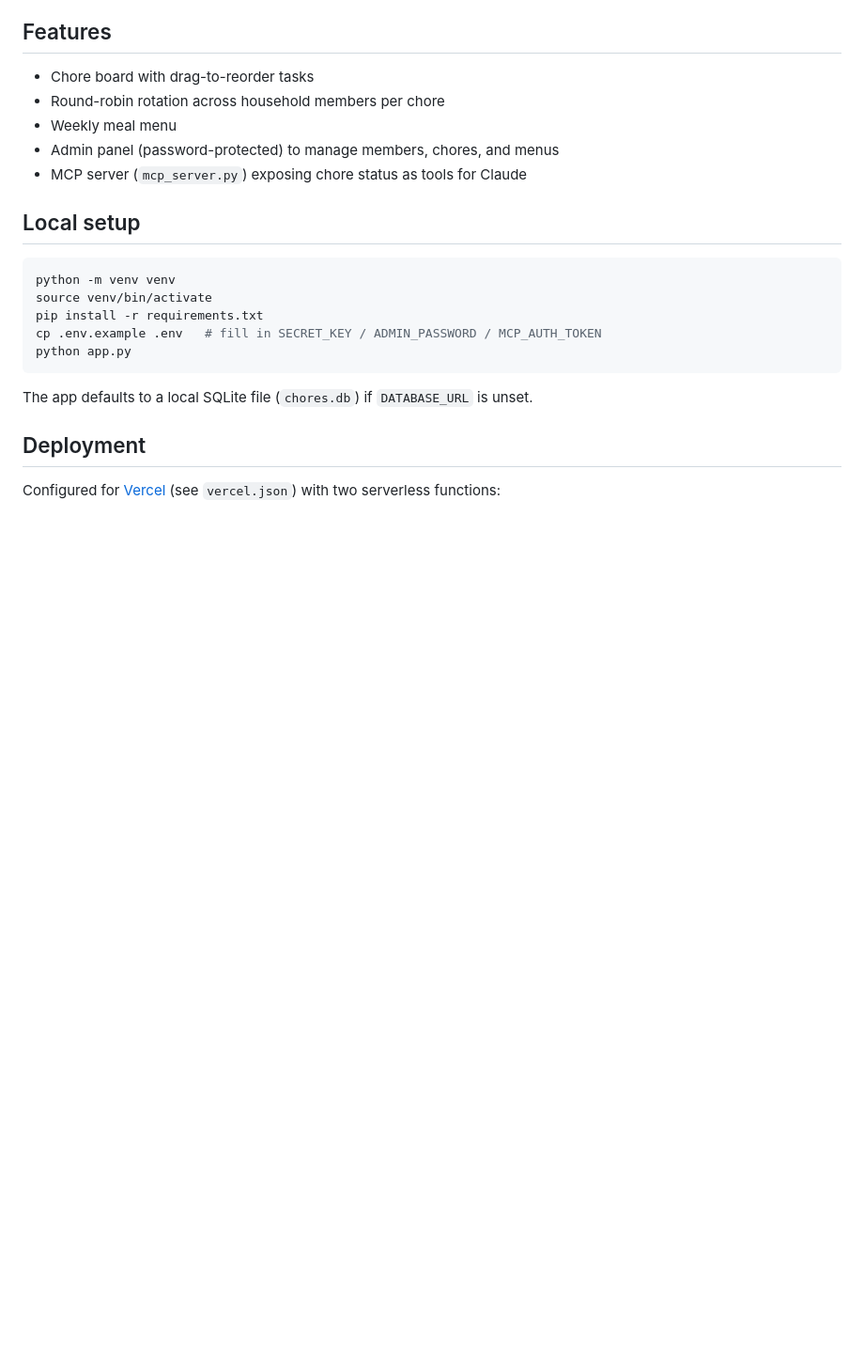
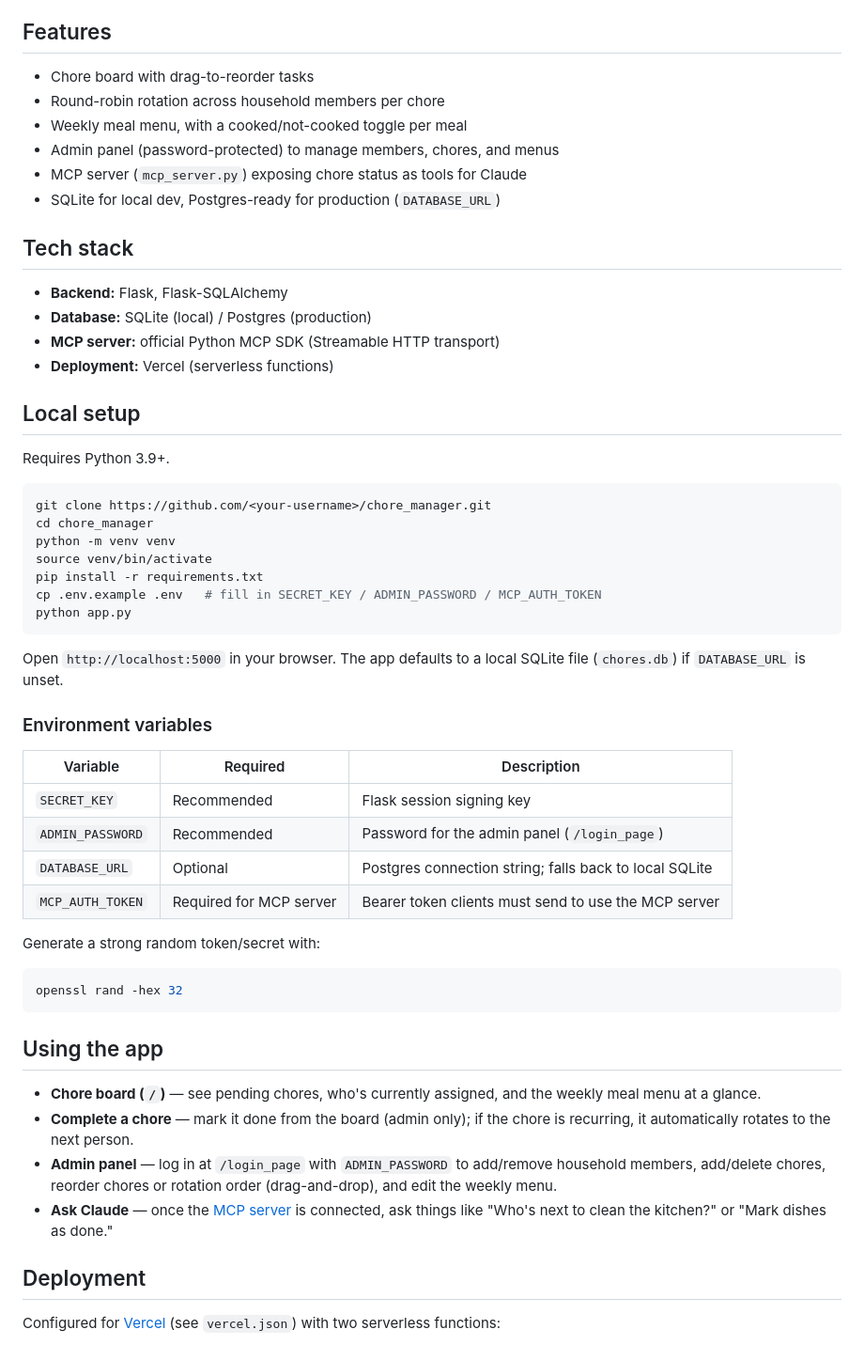
Before and after one commit to V1cky16112003/chore-manager, a Markdown page: README.md, the part around one of its changes. Shown at 94% size. GitHub-like rendering; blank space fills up the shorter version.

````diff
--- a/README.md
+++ b/README.md
@@ -8,13 +8,25 @@ your chores from mobile, web, or desktop.
 
 - Chore board with drag-to-reorder tasks
 - Round-robin rotation across household members per chore
-- Weekly meal menu
+- Weekly meal menu, with a cooked/not-cooked toggle per meal
 - Admin panel (password-protected) to manage members, chores, and menus
 - MCP server (`mcp_server.py`) exposing chore status as tools for Claude
+- SQLite for local dev, Postgres-ready for production (`DATABASE_URL`)
+
+## Tech stack
+
+- **Backend:** Flask, Flask-SQLAlchemy
+- **Database:** SQLite (local) / Postgres (production)
+- **MCP server:** official Python MCP SDK (Streamable HTTP transport)
+- **Deployment:** Vercel (serverless functions)
 
 ## Local setup
 
+Requires Python 3.9+.
+
 ```bash
+git clone https://github.com/<your-username>/chore_manager.git
+cd chore_manager
 python -m venv venv
 source venv/bin/activate
 pip install -r requirements.txt
@@ -22,7 +34,35 @@ cp .env.example .env   # fill in SECRET_KEY / ADMIN_PASSWORD / MCP_AUTH_TOKEN
 python app.py
 ```
 
-The app defaults to a local SQLite file (`chores.db`) if `DATABASE_URL` is unset.
+Open `http://localhost:5000` in your browser. The app defaults to a local
+SQLite file (`chores.db`) if `DATABASE_URL` is unset.
+
+### Environment variables
+
+| Variable | Required | Description |
+|---|---|---|
+| `SECRET_KEY` | Recommended | Flask session signing key |
+| `ADMIN_PASSWORD` | Recommended | Password for the admin panel (`/login_page`) |
+| `DATABASE_URL` | Optional | Postgres connection string; falls back to local SQLite |
+| `MCP_AUTH_TOKEN` | Required for MCP server | Bearer token clients must send to use the MCP server |
+
+Generate a strong random token/secret with:
+
+```bash
+openssl rand -hex 32
+```
+
+## Using the app
+
+- **Chore board (`/`)** — see pending chores, who's currently assigned, and
+  the weekly meal menu at a glance.
+- **Complete a chore** — mark it done from the board (admin only); if the
+  chore is recurring, it automatically rotates to the next person.
+- **Admin panel** — log in at `/login_page` with `ADMIN_PASSWORD` to add/remove
+  household members, add/delete chores, reorder chores or rotation order
+  (drag-and-drop), and edit the weekly menu.
+- **Ask Claude** — once the [MCP server](#mcp-server) is connected, ask things
+  like "Who's next to clean the kitchen?" or "Mark dishes as done."
 
 ## Deployment
 
````
Also changed, not shown: other parts of README.md (+53 -8 lines).
